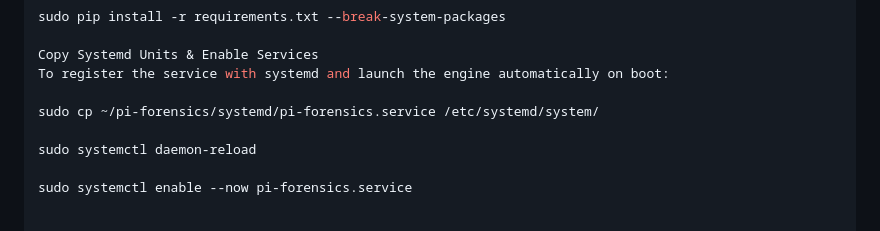
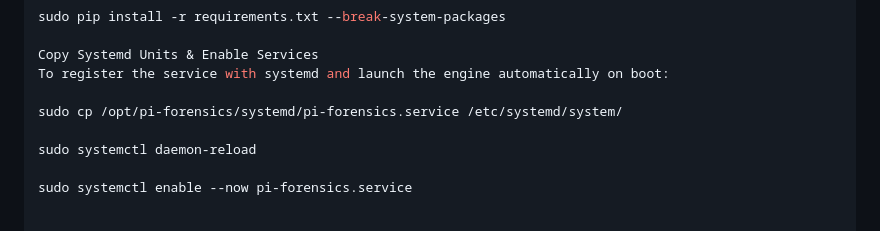
Before and after one commit to n0sfs/arm-forensic-station, a Markdown page: README.md, the part around the change. Drawn GitHub-style.

Commit message:
Update README.md
Signed-off-by: n0sfs <noslocire@gmail.com>

```diff
--- a/README.md
+++ b/README.md
@@ -70,7 +70,7 @@ sudo pip install -r requirements.txt --break-system-packages
 Copy Systemd Units & Enable Services
 To register the service with systemd and launch the engine automatically on boot:
 
-sudo cp ~/pi-forensics/systemd/pi-forensics.service /etc/systemd/system/
+sudo cp /opt/pi-forensics/systemd/pi-forensics.service /etc/systemd/system/
 
 sudo systemctl daemon-reload
 
```
